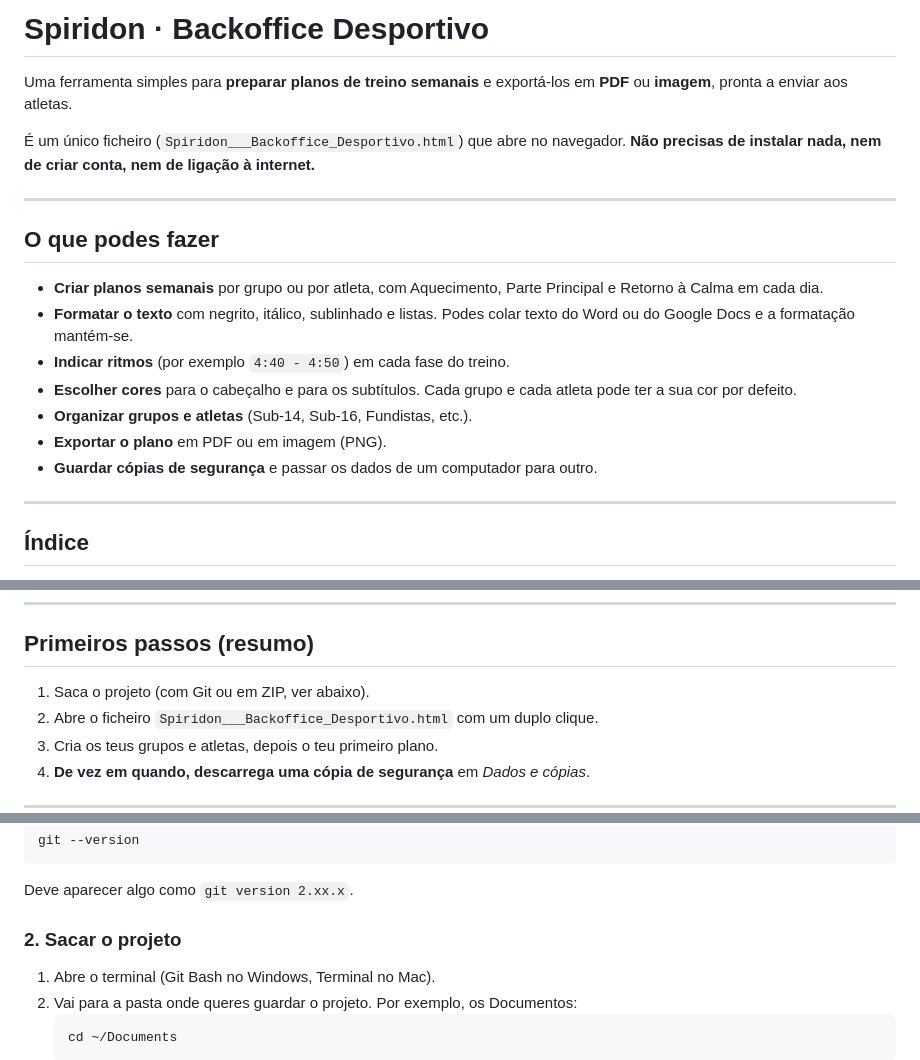
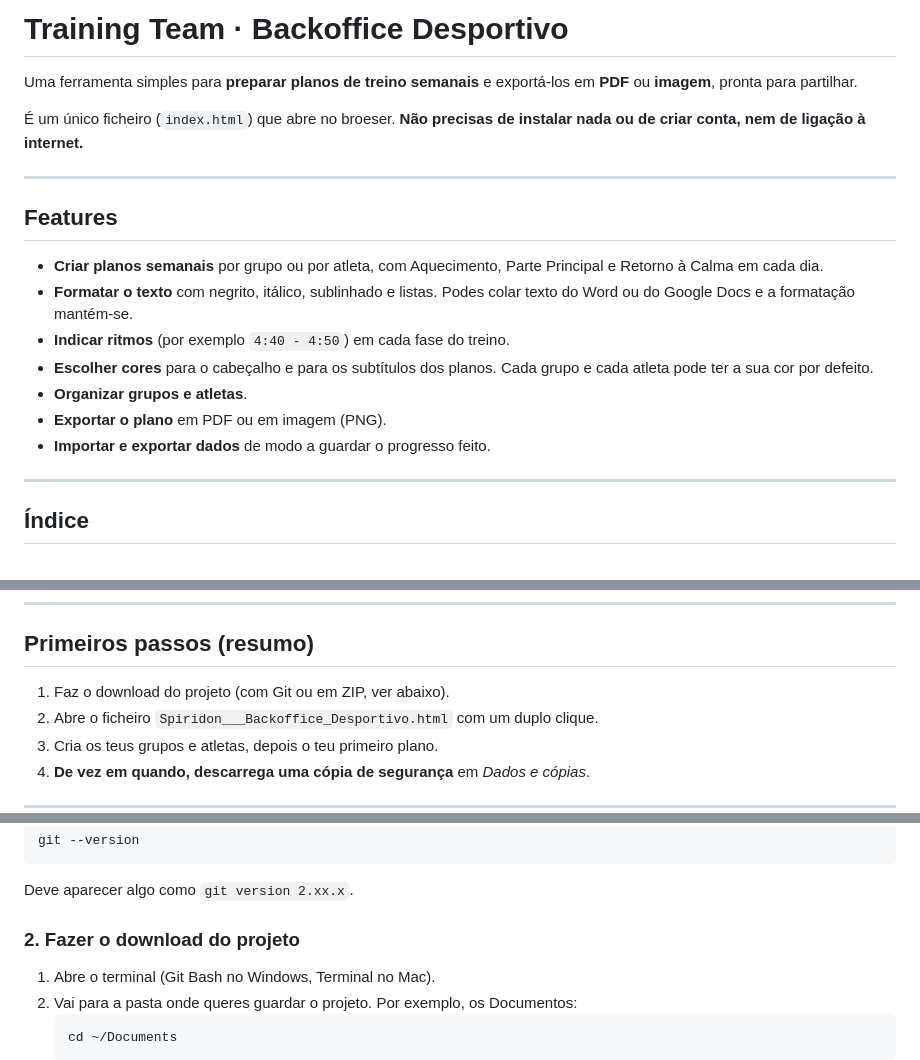
Before and after one commit to tiagohpf/training-team-manager, a Markdown page: README.md, 3 parts joined by grey strips. Drawn GitHub-style.

Commit message:
Revise README for project name and instructions
Updated README to reflect project name change and improve clarity.

````diff
--- a/README.md
+++ b/README.md
@@ -1,20 +1,20 @@
-# Spiridon · Backoffice Desportivo
+# Training Team · Backoffice Desportivo
 
-Uma ferramenta simples para **preparar planos de treino semanais** e exportá-los em **PDF** ou **imagem**, pronta a enviar aos atletas.
+Uma ferramenta simples para **preparar planos de treino semanais** e exportá-los em **PDF** ou **imagem**, pronta para partilhar.
 
-É um único ficheiro (`Spiridon___Backoffice_Desportivo.html`) que abre no navegador. **Não precisas de instalar nada, nem de criar conta, nem de ligação à internet.**
+É um único ficheiro (`index.html`) que abre no broeser. **Não precisas de instalar nada ou de criar conta, nem de ligação à internet.**
 
 ---
 
-## O que podes fazer
+## Features
 
 - **Criar planos semanais** por grupo ou por atleta, com Aquecimento, Parte Principal e Retorno à Calma em cada dia.
 - **Formatar o texto** com negrito, itálico, sublinhado e listas. Podes colar texto do Word ou do Google Docs e a formatação mantém-se.
 - **Indicar ritmos** (por exemplo `4:40 - 4:50`) em cada fase do treino.
-- **Escolher cores** para o cabeçalho e para os subtítulos. Cada grupo e cada atleta pode ter a sua cor por defeito.
-- **Organizar grupos e atletas** (Sub-14, Sub-16, Fundistas, etc.).
+- **Escolher cores** para o cabeçalho e para os subtítulos dos planos. Cada grupo e cada atleta pode ter a sua cor por defeito.
+- **Organizar grupos e atletas**.
 - **Exportar o plano** em PDF ou em imagem (PNG).
-- **Guardar cópias de segurança** e passar os dados de um computador para outro.
+- **Importar e exportar dados** de modo a guardar o progresso feito.
 
 ---
 
@@ -32,7 +32,7 @@ Uma ferramenta simples para **preparar planos de treino semanais** e exportá-lo
 
 ## Primeiros passos (resumo)
 
-1. Saca o projeto (com Git ou em ZIP, ver abaixo).
+1. Faz o download do projeto (com Git ou em ZIP, ver abaixo).
 2. Abre o ficheiro `Spiridon___Backoffice_Desportivo.html` com um duplo clique.
 3. Cria os teus grupos e atletas, depois o teu primeiro plano.
 4. **De vez em quando, descarrega uma cópia de segurança** em *Dados e cópias*.
@@ -69,7 +69,7 @@ git --version
 ```
 Deve aparecer algo como `git version 2.xx.x`.
 
-### 2. Sacar o projeto
+### 2. Fazer o download do projeto
 
 1. Abre o terminal (Git Bash no Windows, Terminal no Mac).
 2. Vai para a pasta onde queres guardar o projeto. Por exemplo, os Documentos:
````
Also changed, not shown: other parts of README.md (+2 -2 lines).
